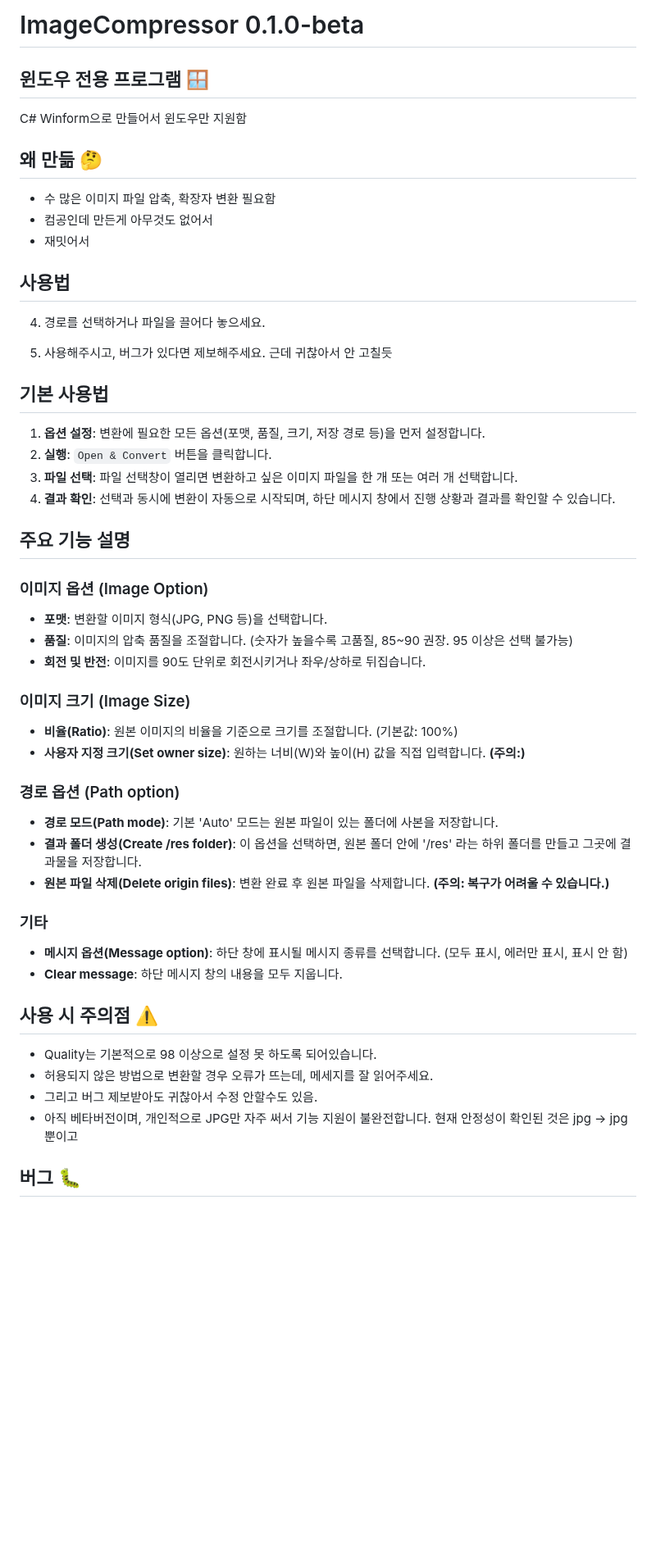
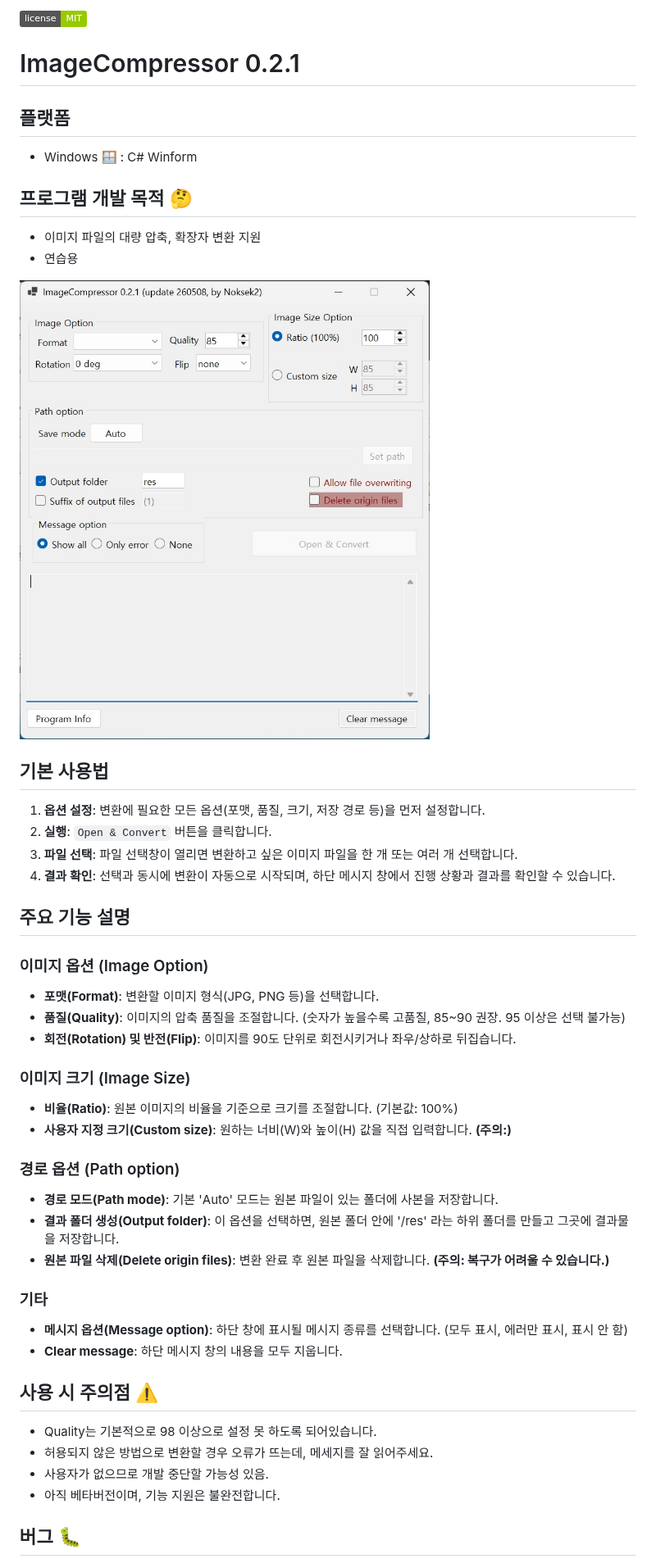
Before and after one commit to Noksek2/ImageCompressor, a Markdown page: README_KR.md, the part around one of its changes. Shown at 82% size. Rendered like a GitHub page; pictures changed too: thumb.jpg (added); badges without logos; blank space fills up the shorter version.

```diff
--- a/README_KR.md
+++ b/README_KR.md
@@ -1,19 +1,14 @@
-# ImageCompressor 0.1.0-beta
-## 윈도우 전용 프로그램 🪟
-C# Winform으로 만들어서 윈도우만 지원함
+![License](https://img.shields.io/badge/license-MIT-green)
 
-## 왜 만듦 🤔
-- 수 많은 이미지 파일 압축, 확장자 변환 필요함
-- 컴공인데 만든게 아무것도 없어서
-- 재밋어서
+# ImageCompressor 0.2.1
+## 플랫폼
+- Windows 🪟 : C# Winform
 
+## 프로그램 개발 목적 🤔
+- 이미지 파일의 대량 압축, 확장자 변환 지원
+- 연습용
 
-## 사용법
-
-4. 경로를 선택하거나 파일을 끌어다 놓으세요.
-
-5. 사용해주시고, 버그가 있다면 제보해주세요. 근데 귀찮아서 안 고칠듯
-
+<img width="500" height="550" alt="image" src="./thumb.jpg" />
 
 ## 기본 사용법
 
@@ -26,19 +21,19 @@ C# Winform으로 만들어서 윈도우만 지원함
 
 ### 이미지 옵션 (Image Option)
 
--   **포맷**: 변환할 이미지 형식(JPG, PNG 등)을 선택합니다.
--   **품질**: 이미지의 압축 품질을 조절합니다. (숫자가 높을수록 고품질, 85~90 권장. 95 이상은 선택 불가능)
--   **회전 및 반전**: 이미지를 90도 단위로 회전시키거나 좌우/상하로 뒤집습니다.
+-   **포맷(Format)**: 변환할 이미지 형식(JPG, PNG 등)을 선택합니다.
+-   **품질(Quality)**: 이미지의 압축 품질을 조절합니다. (숫자가 높을수록 고품질, 85~90 권장. 95 이상은 선택 불가능)
+-   **회전(Rotation) 및 반전(Flip)**: 이미지를 90도 단위로 회전시키거나 좌우/상하로 뒤집습니다.
 
 ### 이미지 크기 (Image Size)
 
 -   **비율(Ratio)**: 원본 이미지의 비율을 기준으로 크기를 조절합니다. (기본값: 100%)
--   **사용자 지정 크기(Set owner size)**: 원하는 너비(W)와 높이(H) 값을 직접 입력합니다. **(주의:)**
+-   **사용자 지정 크기(Custom size)**: 원하는 너비(W)와 높이(H) 값을 직접 입력합니다. **(주의:)**
 
 ### 경로 옵션 (Path option)
 
 -   **경로 모드(Path mode)**: 기본 'Auto' 모드는 원본 파일이 있는 폴더에 사본을 저장합니다.
--   **결과 폴더 생성(Create /res folder)**: 이 옵션을 선택하면, 원본 폴더 안에 '/res' 라는 하위 폴더를 만들고 그곳에 결과물을 저장합니다.
+-   **결과 폴더 생성(Output folder)**: 이 옵션을 선택하면, 원본 폴더 안에 '/res' 라는 하위 폴더를 만들고 그곳에 결과물을 저장합니다.
 -   **원본 파일 삭제(Delete origin files)**: 변환 완료 후 원본 파일을 삭제합니다. **(주의: 복구가 어려울 수 있습니다.)**
 
 ### 기타
@@ -49,8 +44,7 @@ C# Winform으로 만들어서 윈도우만 지원함
 ## 사용 시 주의점 ⚠️
 - Quality는 기본적으로 98 이상으로 설정 못 하도록 되어있습니다.
 - 허용되지 않은 방법으로 변환할 경우 오류가 뜨는데, 메세지를 잘 읽어주세요.
-- 그리고 버그 제보받아도 귀찮아서 수정 안할수도 있음.
-- 아직 베타버전이며, 개인적으로 JPG만 자주 써서 기능 지원이 불완전합니다.
-현재 안정성이 확인된 것은 jpg -> jpg 뿐이고
+- 사용자가 없으므로 개발 중단할 가능성 있음.
+- 아직 베타버전이며, 기능 지원은 불완전합니다.
 
 ## 버그 🐛
```
Also changed, not shown: other parts of README_KR.md (+14 -2 lines), README.md (+52 -62 lines), 17 other files.
